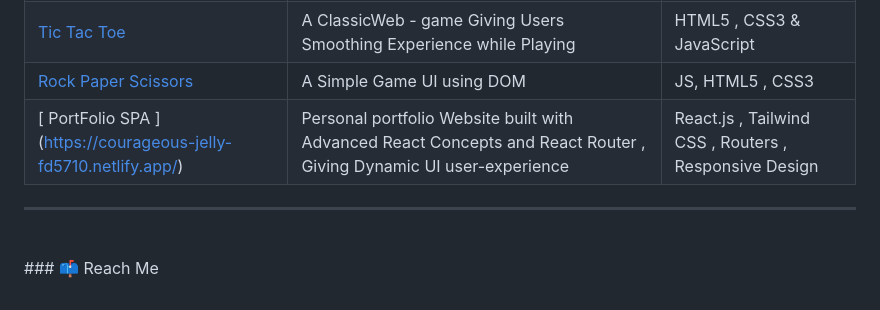
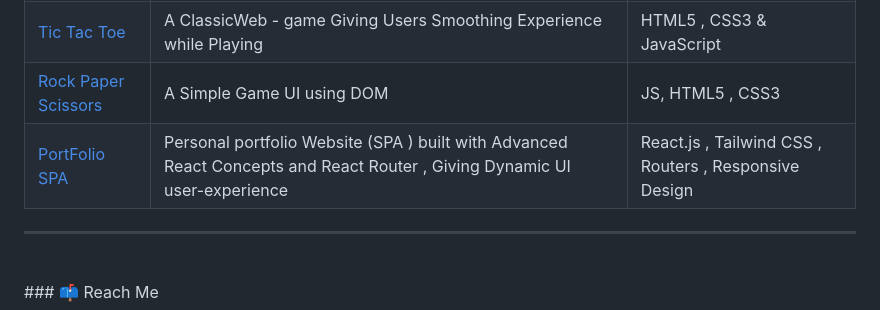
Before and after one commit to vikrant-1912/vikrant-1912, a Markdown page: README.md, the part around the change. GitHub-like rendering.

```diff
--- a/README.md
+++ b/README.md
@@ -53,7 +53,7 @@
 | [Amazon Clone](https://github.com/vikrant-1912/Amazon-clone-1) | One of the Major Project i.e E-commerce Frontend with Cart, product Modal, Login and Other Funtionalities Giving User a Rich-UI Experience  | HTML5 , CSS3 and JavaScript |
 | [Tic Tac Toe](https://github.com/vikrant-1912/tictactoe-GAME) |A  ClassicWeb - game Giving Users Smoothing Experience while Playing | HTML5 , CSS3 & JavaScript |
 | [Rock Paper Scissors](https://github.com/vikrant-1912/rockpaperscissor-GAME) | A Simple Game UI using DOM | JS, HTML5 , CSS3 |
-| [ PortFolio SPA ] (https://courageous-jelly-fd5710.netlify.app/) | Personal portfolio Website built with Advanced React Concepts and React Router , Giving Dynamic UI user-experience | React.js , Tailwind CSS , Routers , Responsive Design |
+| [PortFolio SPA ](https://github.com/vikrant-1912/PortFolio-SPA.git) | Personal portfolio Website (SPA ) built with Advanced React Concepts and React Router , Giving Dynamic UI user-experience | React.js , Tailwind CSS , Routers , Responsive Design |
 
 ---
 
```
